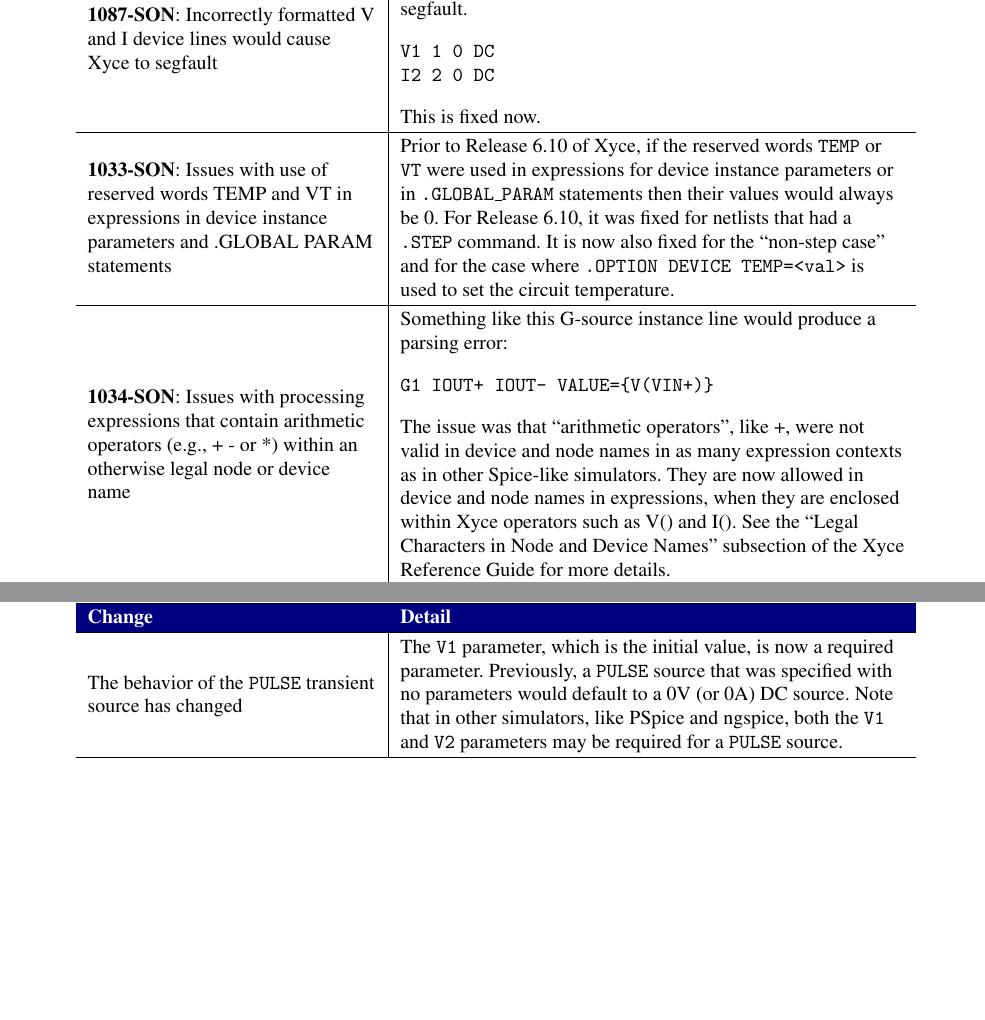
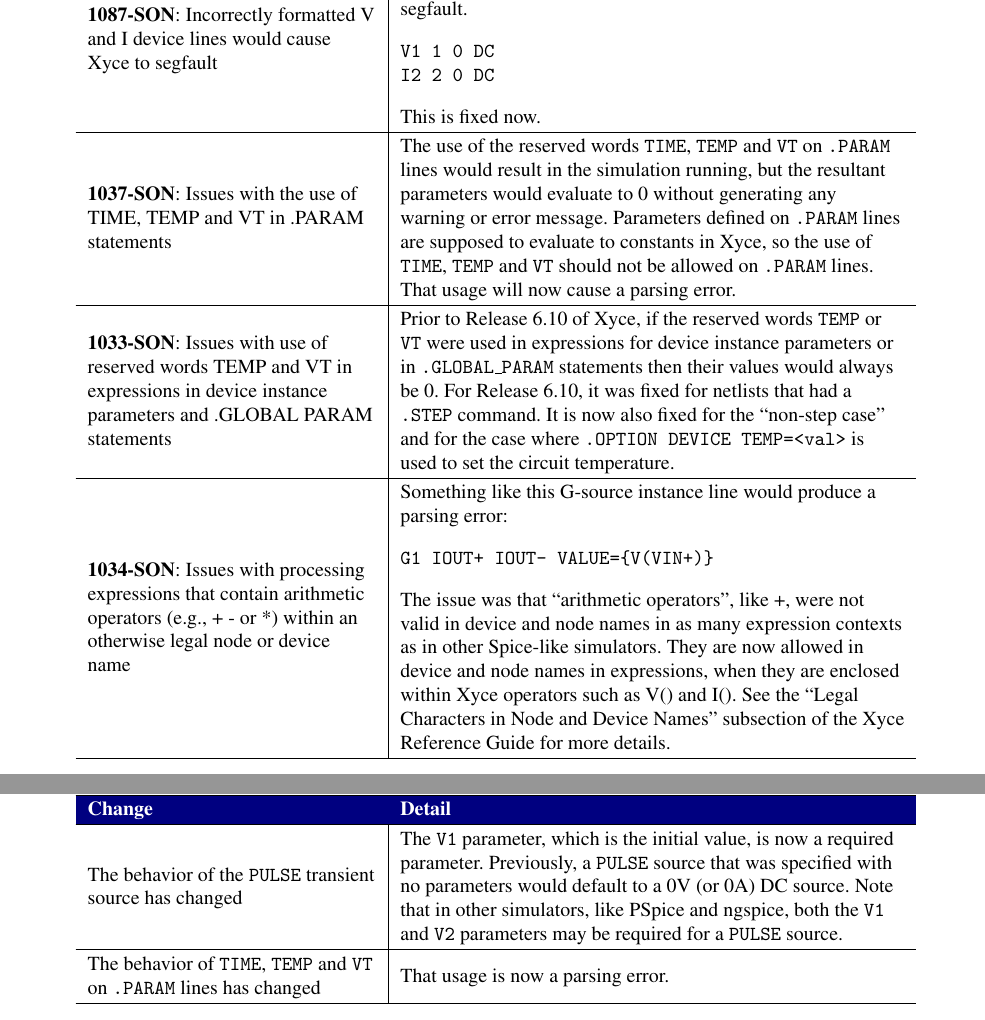
Before and after one commit to Xyce/Xyce, a LaTeX document (doc/Release_Notes/Release_Notes_6.11/Release_Notes_6.11.tex, which reads doc/Release_Notes/Release_Notes_6.11/changesInputTbl.tex, doc/Release_Notes/Release_Notes_6.11/fixedDefectsTbl.tex): two parts of pages 6 and 8 of 17, joined at a grey line, cut so that both start at the same text, the shorter picture padded with empty space. Compiled offline with pdfLaTeX.

Commit message:
Add SON Bug 1037 to 6.11 Release Notes and Ref. Guide
This commit adds info about SON Bug 1037 to the Xyce 6.11 Release
Notes and the .PARAM section of the Reference Guide.  That bug was
about making an attempt to use a special (TEMP, VT, TIME and
FREQ) on a .PARAM line into a parsing error.

SON Bug 1037
http://joseki-vm.sandia.gov/bugzilla/show_bug.cgi?id=1037

```diff
--- a/doc/Release_Notes/Release_Notes_6.11/changesInputTbl.tex
+++ b/doc/Release_Notes/Release_Notes_6.11/changesInputTbl.tex
@@ -39,6 +39,9 @@
 (or 0A) DC source.  Note that in other simulators, like PSpice and ngspice, both the
 \texttt{V1} and \texttt{V2} parameters may be required for a \texttt{PULSE} source.
 \\ \hline
+The behavior of \texttt{TIME}, \texttt{TEMP} and \texttt{VT} on
+\texttt{.PARAM} lines has changed & That usage is now a parsing error.
+\\ \hline
 
 \end{longtable}
 }
--- a/doc/Release_Notes/Release_Notes_6.11/fixedDefectsTbl.tex
+++ b/doc/Release_Notes/Release_Notes_6.11/fixedDefectsTbl.tex
@@ -111,6 +111,16 @@
 \end{verbatim}
 This is fixed now.  \\ \hline
 
+\textbf{1037-SON}: Issues with the use of TIME, TEMP and VT in .PARAM statements &
+The use of the reserved words \texttt{TIME}, \texttt{TEMP} and \texttt{VT} on
+\texttt{.PARAM} lines would result in the simulation running, but the resultant
+parameters would evaluate to 0 without generating any warning or error message.
+Parameters defined on \texttt{.PARAM} lines are supposed to evaluate to
+constants in \Xyce{}, so the use of \texttt{TIME}, \texttt{TEMP} and \texttt{VT}
+should not be allowed on \texttt{.PARAM} lines.  That usage will now cause a
+parsing error.
+\\ \hline
+
 \textbf{1033-SON}: Issues with use of reserved words TEMP and VT in expressions
 in device instance parameters and .GLOBAL PARAM statements & Prior to Release 6.10
 of \Xyce{}, if the reserved words \texttt{TEMP} or \texttt{VT} were used in
```
Also changed, not shown: doc/Reference_Guide/PARAM_Command.tex (+1 -1 lines).
